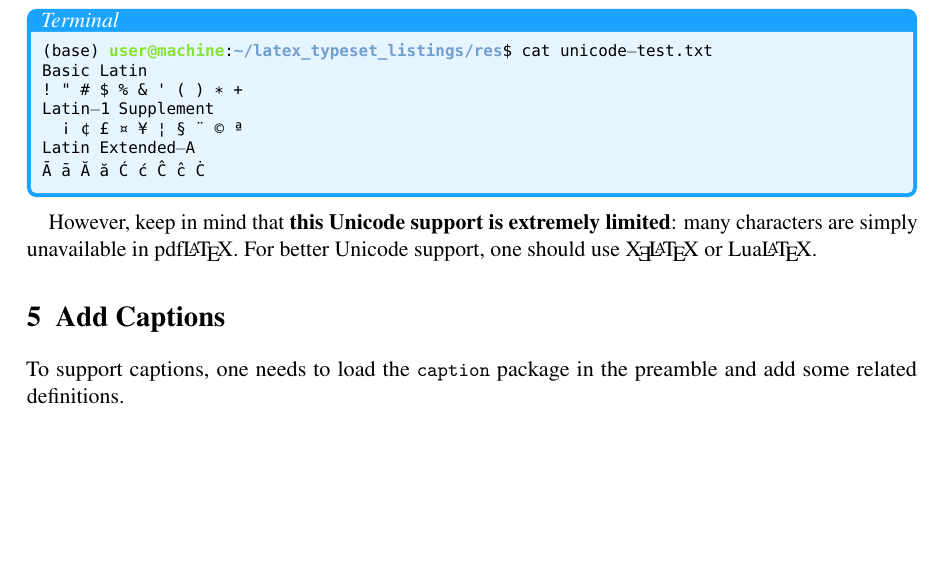
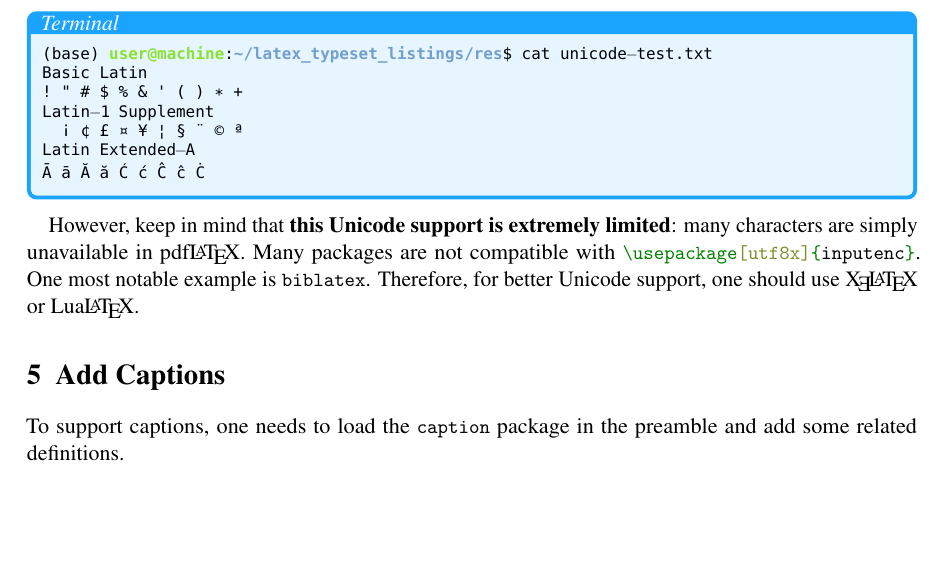
Before and after one commit to xziyue/latex-beautiful-listings-screenshot, a LaTeX document (doc/manual.tex): part of page 6 of 7, cut so that both start at the same text, the shorter picture padded with empty space. The pictures show the PDF file doc/manual.pdf that the author committed with the source.

Commit message:
update doc

```diff
--- a/doc/manual.tex
+++ b/doc/manual.tex
@@ -223,7 +223,7 @@ A pdf\LaTeX\ example is shown as below.
 \end{tcbsrccode}
 \input{../res/console-unicode.txt}
 
-However, keep in mind that \textbf{this Unicode support is extremely limited}: many characters are simply unavailable in pdf\LaTeX. For better Unicode support, one should use \XeLaTeX\ or \LuaLaTeX.
+However, keep in mind that \textbf{this Unicode support is extremely limited}: many characters are simply unavailable in pdf\LaTeX. Many packages are not compatible with \texinline|\usepackage[utf8x]{inputenc}|. One most notable example is \rawinline|biblatex|. Therefore, for better Unicode support, one should use \XeLaTeX\ or \LuaLaTeX.
 
 \section{Add Captions}
 
```
Also changed, not shown: doc/manual.pdf.
